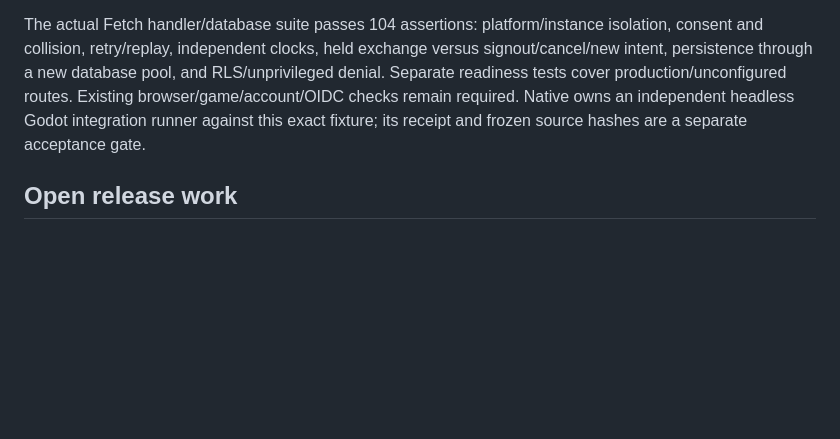
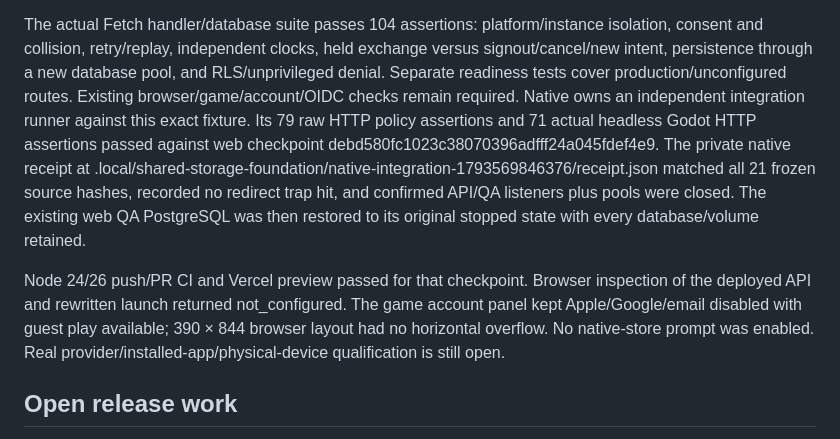
Before and after one commit to zengks/carve-game, a Markdown page: docs/native-broker.md, the part around the change. Drawn GitHub-style; blank space fills up the shorter version.

Commit message:
docs: record native and web broker integration evidence

```diff
--- a/docs/native-broker.md
+++ b/docs/native-broker.md
@@ -78,8 +78,19 @@ isolation, consent and collision, retry/replay, independent clocks, held exchang
 versus signout/cancel/new intent, persistence through a new database pool, and
 RLS/unprivileged denial. Separate readiness tests cover production/unconfigured
 routes. Existing browser/game/account/OIDC checks remain required. Native owns
-an independent headless Godot integration runner against this exact fixture;
-its receipt and frozen source hashes are a separate acceptance gate.
+an independent integration runner against this exact fixture. Its 79 raw HTTP
+policy assertions and 71 actual headless Godot HTTP assertions passed against
+web checkpoint debd580fc1023c38070396adfff24a045fdef4e9. The private native
+receipt at .local/shared-storage-foundation/native-integration-1793569846376/receipt.json
+matched all 21 frozen source hashes, recorded no redirect trap hit, and confirmed
+API/QA listeners plus pools were closed. The existing web QA PostgreSQL was
+then restored to its original stopped state with every database/volume retained.
+
+Node 24/26 push/PR CI and Vercel preview passed for that checkpoint. Browser
+inspection of the deployed API and rewritten launch returned not_configured.
+The game account panel kept Apple/Google/email disabled with guest play available;
+390 × 844 browser layout had no horizontal overflow. No native-store prompt was
+enabled. Real provider/installed-app/physical-device qualification is still open.
 
 ## Open release work
 
```
Also changed, not shown: TASKS.md (+5 -2 lines).
